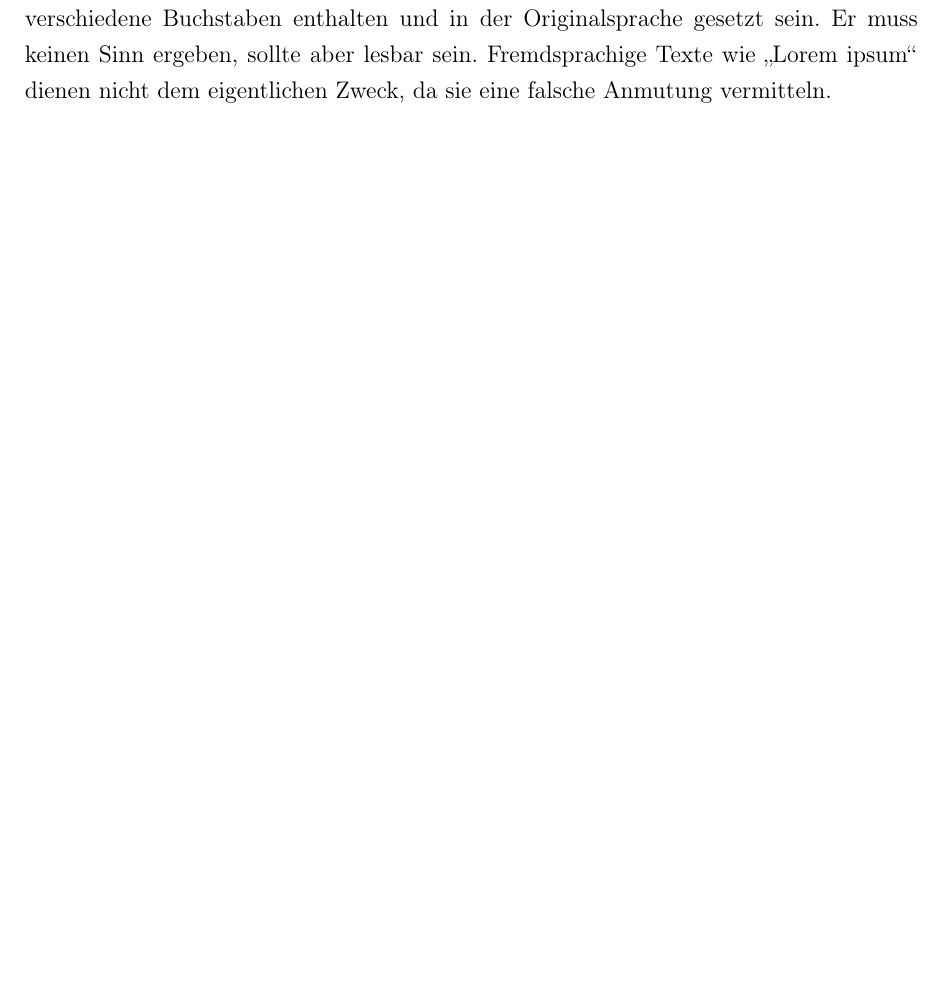
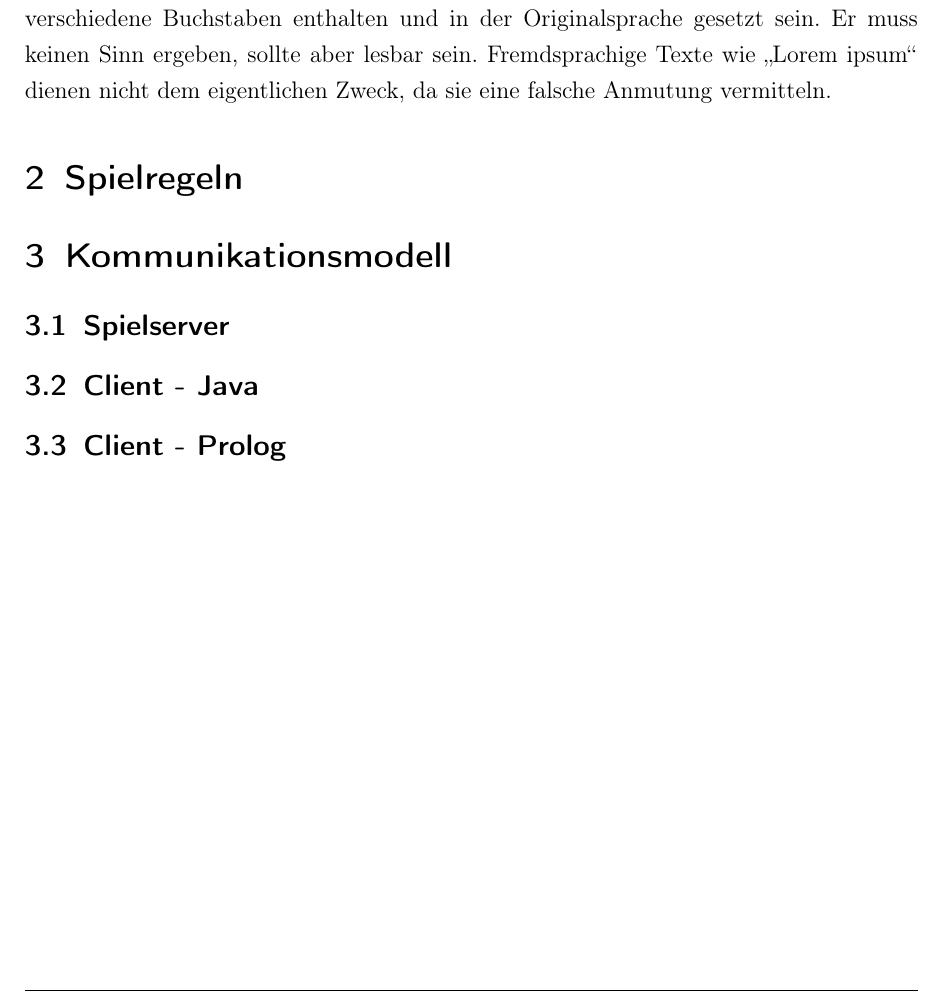
Before and after one commit to novac045/ai-battleship, a LaTeX document (Dokumentation/LaTex/dokumentation.tex, which reads Dokumentation/LaTex/chapters/X_0_Kommunikationsmodell.tex, Dokumentation/LaTex/chapters/X_0_Spielregeln.tex, Dokumentation/LaTex/chapters/X_1_Server.tex): part of page 5 of 6, cut so that both start at the same text, the shorter picture padded with empty space. Compiled offline with pdfLaTeX; an older LaTeX class or package is replaced by its successor.

```diff
--- /dev/null
+++ b/Dokumentation/LaTex/chapters/X_0_Kommunikationsmodell.tex
@@ -0,0 +1,2 @@
+\section{Kommunikationsmodell}
+\label{sec:Kommunikationsmodell}
--- /dev/null
+++ b/Dokumentation/LaTex/chapters/X_0_Spielregeln.tex
@@ -0,0 +1,2 @@
+\section{Spielregeln}
+\label{sec:Spielregeln}
--- /dev/null
+++ b/Dokumentation/LaTex/chapters/X_1_Server.tex
@@ -0,0 +1,2 @@
+\subsection{Spielserver}
+\label{sec:Spielserver}
--- /dev/null
+++ b/Dokumentation/LaTex/chapters/X_2_JavaClient.tex
@@ -0,0 +1,2 @@
+\subsection{Client - Java}
+\label{sec:Javaclient}
--- /dev/null
+++ b/Dokumentation/LaTex/chapters/X_3_PrologClient.tex
@@ -0,0 +1,2 @@
+\subsection{Client - Prolog}
+\label{sec:Prologclient}
--- a/Dokumentation/LaTex/header.tex
+++ b/Dokumentation/LaTex/header.tex
@@ -81,7 +81,7 @@
 % package for more table settings
 %
 \usepackage{array}%,tabularx}
-\usepackage[table,svgnames]{xcolor}
+%\usepackage[table,svgnames]{xcolor}
 \usepackage{ragged2e}
 
 \usepackage{setspace}            % Zeilenabstand einstellbar
@@ -165,4 +165,4 @@
 %
 \makeglossary
 
-\usepackage[savemem]{listings}
+%\usepackage[savemem]{listings}
```
Also changed, not shown: Dokumentation/LaTex/chapters/0_deckblatt.tex (+1 -1 lines), Dokumentation/LaTex/dokumentation.tex (+5 -0 lines), Dokumentation/LaTex/chapters/X_0_Kommunikationsmodell.txt (deleted), Dokumentation/LaTex/chapters/X_0_Spielregeln.txt (deleted), Dokumentation/LaTex/chapters/X_1_Server.txt (deleted), Dokumentation/LaTex/chapters/X_2_JavaClient.txt (deleted), Dokumentation/LaTex/chapters/X_3_PrologClient.txt (deleted), Dokumentation/LaTex/dokumentation.pdf, Dokumentation/LaTex/images/logo_a4.pdf (added), 6 other files.
